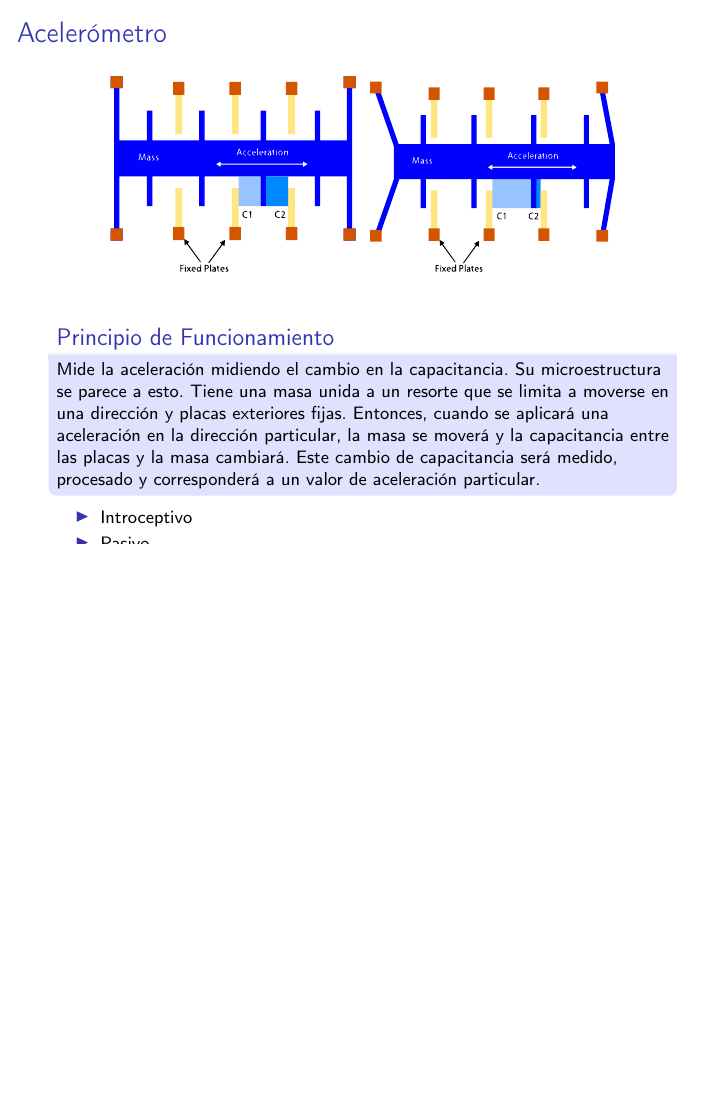
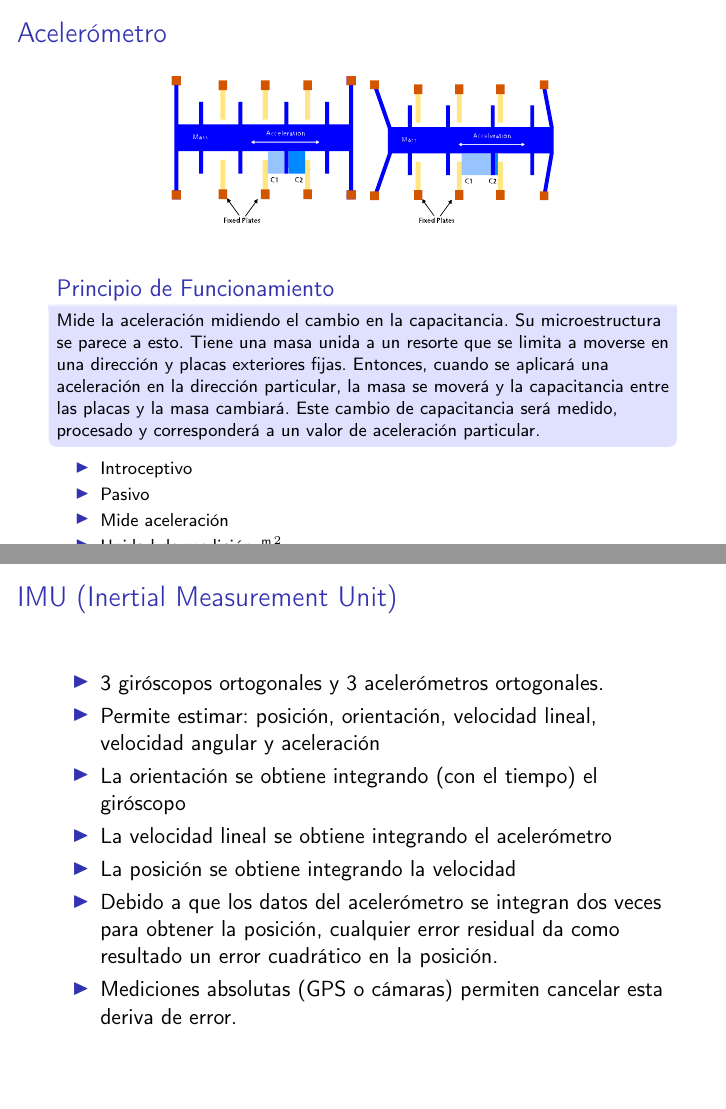
Before and after one commit to taihup/material-robotica-movil-rosario, LaTeX slides (teoricas/teorica_03/slides.tex, which reads teoricas/teorica_03/src/imu.tex): page 18 of 31 before the commit and pages 18 and 19 of 35 after it, the two joined at a grey line, the shorter picture padded with empty space. Compiled offline with pdfLaTeX; an older LaTeX class or package is replaced by its successor.

```diff
--- a/teoricas/teorica_03/src/imu.tex
+++ b/teoricas/teorica_03/src/imu.tex
@@ -119,11 +119,11 @@
     	\centering
     	\subfloat[]
     	{
-    		\includegraphics[width=0.4\columnwidth]{images/accelerometer_mems.pdf}
+    		\includegraphics[width=0.3\columnwidth]{images/accelerometer_mems.pdf}
     	}
     	\subfloat[]
     	{
-    		\includegraphics[width=0.4\columnwidth]{images/accelerometer_mems2.pdf}
+    		\includegraphics[width=0.3\columnwidth]{images/accelerometer_mems2.pdf}
     	}
     \end{figure}
     \footnotesize
@@ -139,3 +139,27 @@
     \end{itemize}
 
 \end{frame}
+
+\begin{frame}
+    \frametitle{IMU (Inertial Measurement Unit)}
+    \note{página 122 del libro Introduction to autonomous mobile robots 2nd edition}
+
+    \begin{itemize}
+        \item 3 giróscopos ortogonales y 3 acelerómetros ortogonales.
+        \item Permite estimar: posición, orientación, velocidad lineal, velocidad angular y aceleración
+        \item La orientación se obtiene integrando (con el tiempo) el giróscopo
+        \item La velocidad lineal se obtiene integrando el acelerómetro
+        \item La posición se obtiene integrando la velocidad
+        \item Debido a que los datos del acelerómetro se integran dos veces para obtener la posición, cualquier error residual da como resultado un error cuadrático en la posición.
+        \item Mediciones absolutas (GPS o cámaras) permiten cancelar esta deriva de error.
+    \end{itemize}
+
+    \note{
+    Una unidad de medida inercial (IMU) es un dispositivo que utiliza giroscopios y acelerómetros para estimar la posición relativa, la velocidad y la aceleración de un vehículo en movimiento. Una IMU también se conoce como Sistema de Navegación Inercial (INS).
+    Una IMU estima la pose de seis grados de libertad (DOF) del vehículo: posición (x, y, z) y orientación (pitch, yaw, roll). También estima velocidad y aceleración.
+
+    Los datos del giroscopio se integran para estimar la orientación del vehículo, mientras que los tres acelerómetros se utilizan para estimar la aceleración instantánea del vehículo. A continuación, la aceleración se transforma en el marco de navegación local por medio de la estimación actual de la orientación del vehículo en relación con la gravedad. En este punto, el vector de gravedad se puede restar de la medición. Luego, la aceleración resultante se integra para obtener la velocidad y luego se integra nuevamente para obtener la posición, siempre que tanto la velocidad inicial como la posición sean conocidas a priori. Para superar la necesidad de conocer la velocidad inicial, la integración generalmente comienza en reposo (es decir, velocidad igual a cero).
+
+    Observe que las IMU son extremadamente sensibles a los errores de medición tanto en giroscopios como en acelerómetros. Por ejemplo, la deriva en el giroscopio socava inevitablemente la estimación de la orientación del vehículo en relación con la gravedad, lo que da como resultado una cancelación incorrecta del vector de gravedad. Además, observe que, debido a que los datos del acelerómetro se integran dos veces para obtener la posición, cualquier vector de gravedad residual da como resultado un error cuadrático en la posición. Debido a esto y al hecho de que cualquier otro error se integra con el tiempo, la deriva es un problema fundamental en las IMU. Después de un largo período de funcionamiento, todas las IMU se desvían. Para cancelar esta deriva, se requiere alguna referencia a alguna medida externa.
+    }
+\end{frame}
```
Also changed, not shown: teoricas/teorica_03/slides.tex (+6 -0 lines), teoricas/teorica_03/src/laser.tex (+2 -2 lines), teoricas/teorica_03/src/optical_triangulation.tex (added, +4 -0 lines), teoricas/teorica_03/src/sensors.tex (+8 -1 lines), teoricas/teorica_03/src/structured_light.tex (added, +4 -0 lines), teoricas/teorica_03/src/time_of_flight.tex (added, +4 -0 lines), teoricas/teorica_03/images/sensors_table.pdf (added), teoricas/teorica_03/images/sensors_table.svg (added).
